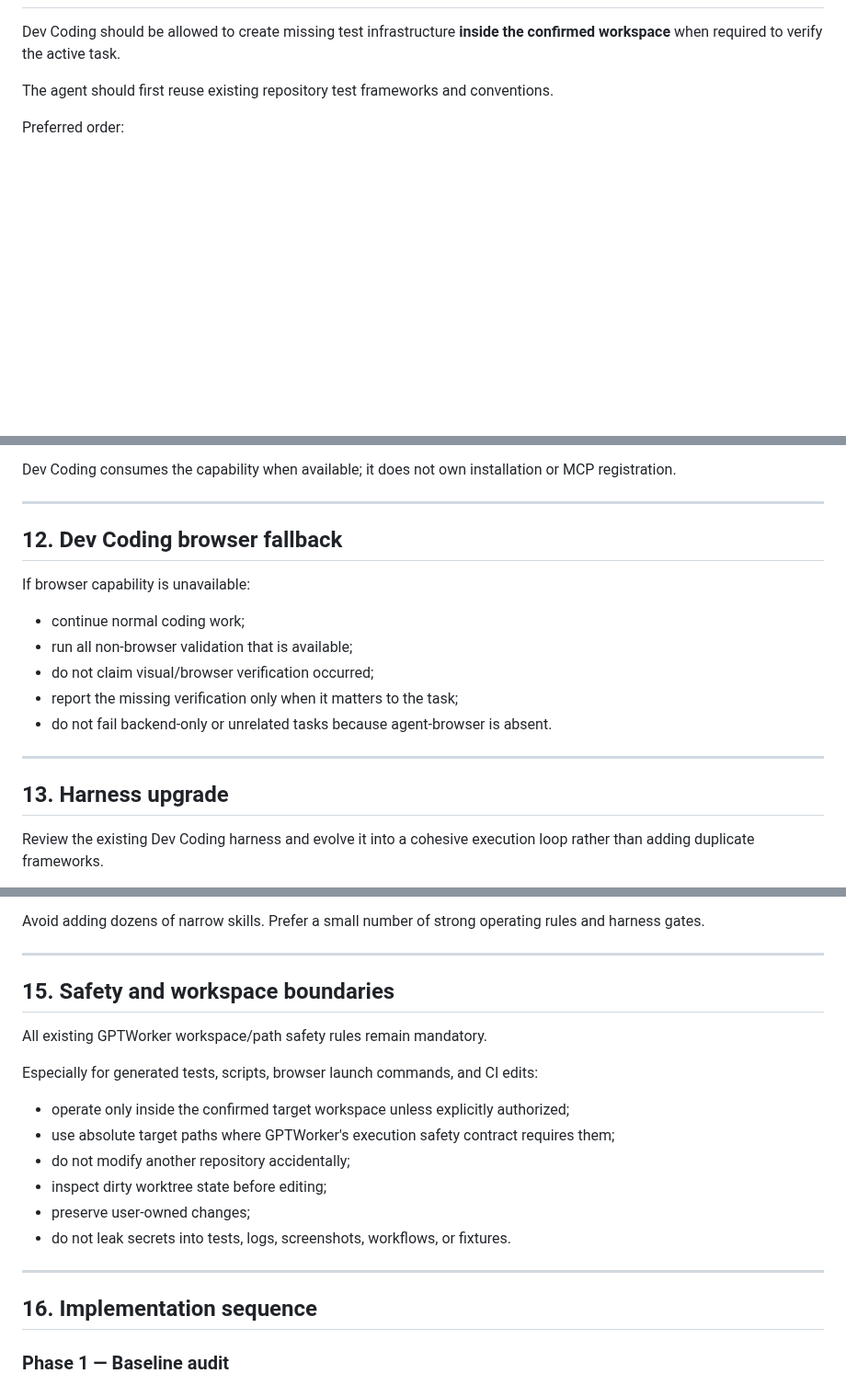
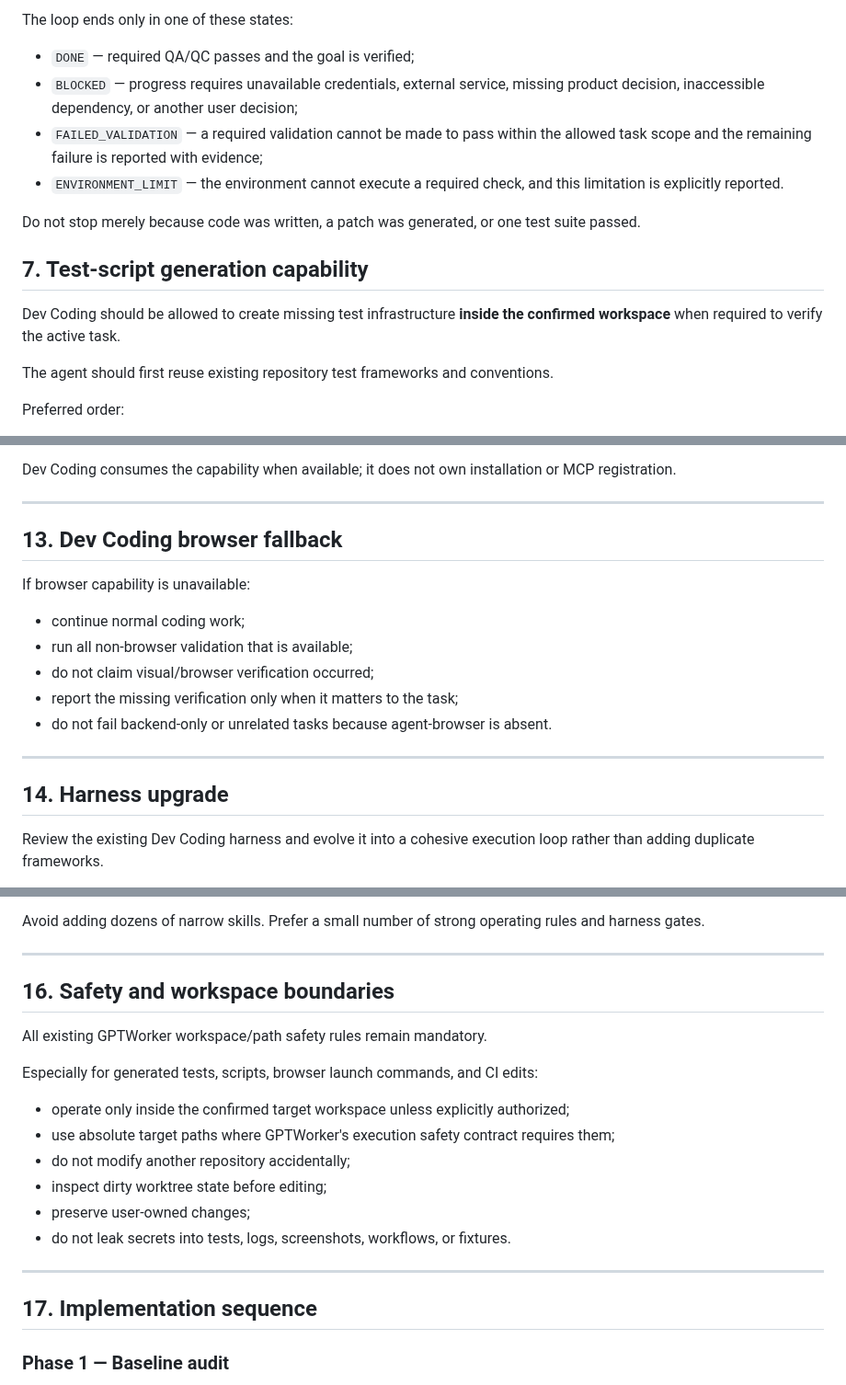
Before and after one commit to thebimhouseinfo-sudo/chatgpt-local-worker, a Markdown page: docs/dev-coding-job-upgrade.md, 3 parts joined by grey strips. Shown at 92% size. Drawn GitHub-style; blank space fills up the shorter version.

Commit message:
docs: add explicit autonomous Dev Coding repair and goal loop

```diff
--- a/docs/dev-coding-job-upgrade.md
+++ b/docs/dev-coding-job-upgrade.md
@@ -246,3 +326,14 @@ Use `BLOCKED` when a required dependency, decision, environment, credential, or
+The loop ends only in one of these states:
+
+- `DONE` — required QA/QC passes and the goal is verified;
+- `BLOCKED` — progress requires unavailable credentials, external service, missing product decision, inaccessible dependency, or another user decision;
+- `FAILED_VALIDATION` — a required validation cannot be made to pass within the allowed task scope and the remaining failure is reported with evidence;
+- `ENVIRONMENT_LIMIT` — the environment cannot execute a required check, and this limitation is explicitly reported.
+
+Do not stop merely because code was written, a patch was generated, or one test suite passed.
+
+
+## 7. Test-script generation capability
 
 Dev Coding should be allowed to create missing test infrastructure **inside the confirmed workspace** when required to verify the active task.
 
@@ -417,7 +508,7 @@ Dev Coding consumes the capability when available; it does not own installation
 
 ---
 
-## 12. Dev Coding browser fallback
+## 13. Dev Coding browser fallback
 
 If browser capability is unavailable:
 
@@ -429,7 +520,7 @@ If browser capability is unavailable:
 
 ---
 
-## 13. Harness upgrade
+## 14. Harness upgrade
 
 Review the existing Dev Coding harness and evolve it into a cohesive execution loop rather than adding duplicate frameworks.
 
@@ -508,7 +599,7 @@ Avoid adding dozens of narrow skills. Prefer a small number of strong operating
 
 ---
 
-## 15. Safety and workspace boundaries
+## 16. Safety and workspace boundaries
 
 All existing GPTWorker workspace/path safety rules remain mandatory.
 
@@ -523,7 +614,7 @@ Especially for generated tests, scripts, browser launch commands, and CI edits:
 
 ---
 
-## 16. Implementation sequence
+## 17. Implementation sequence
 
 ### Phase 1 — Baseline audit
 
```
Also changed, not shown: other parts of docs/dev-coding-job-upgrade.md (+90 -10 lines).
